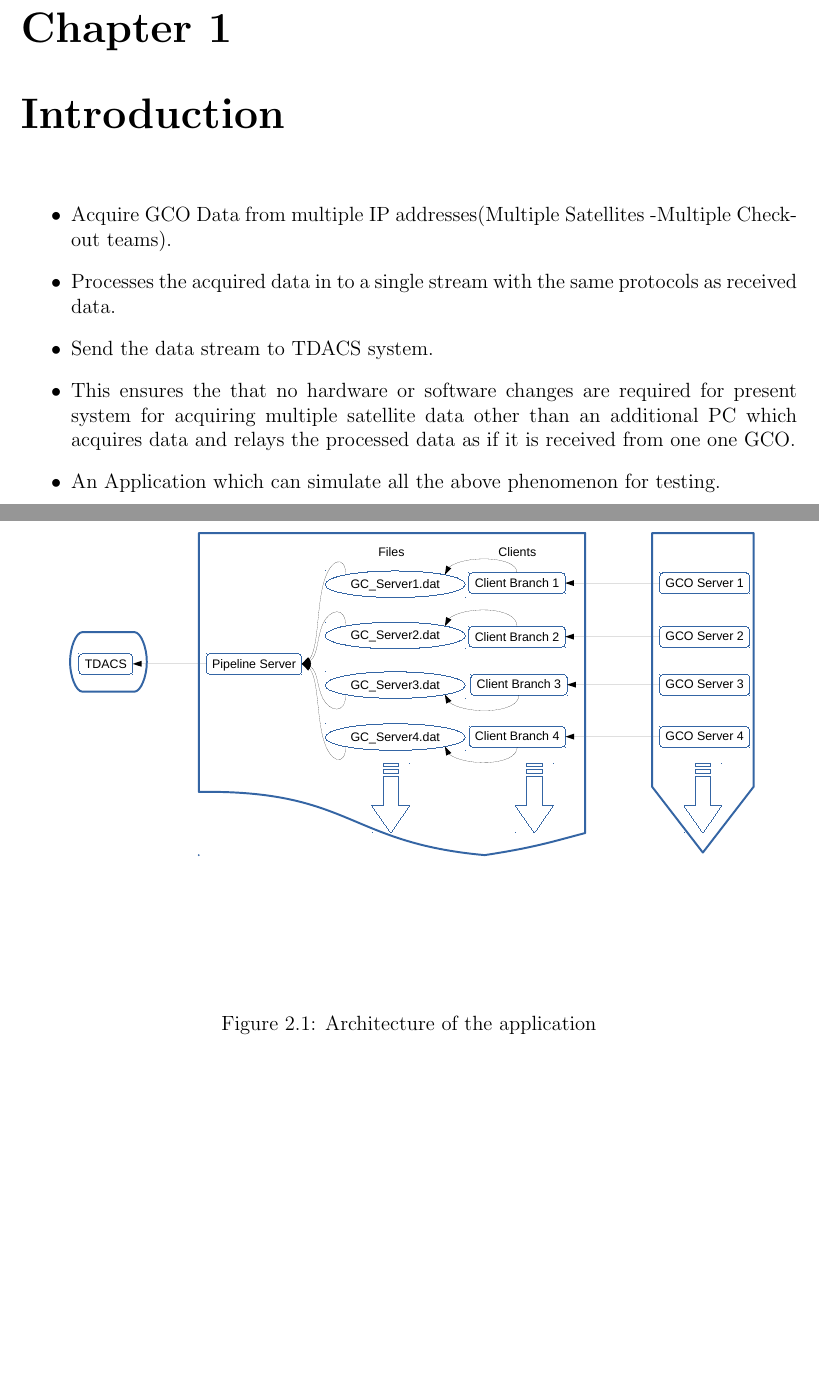
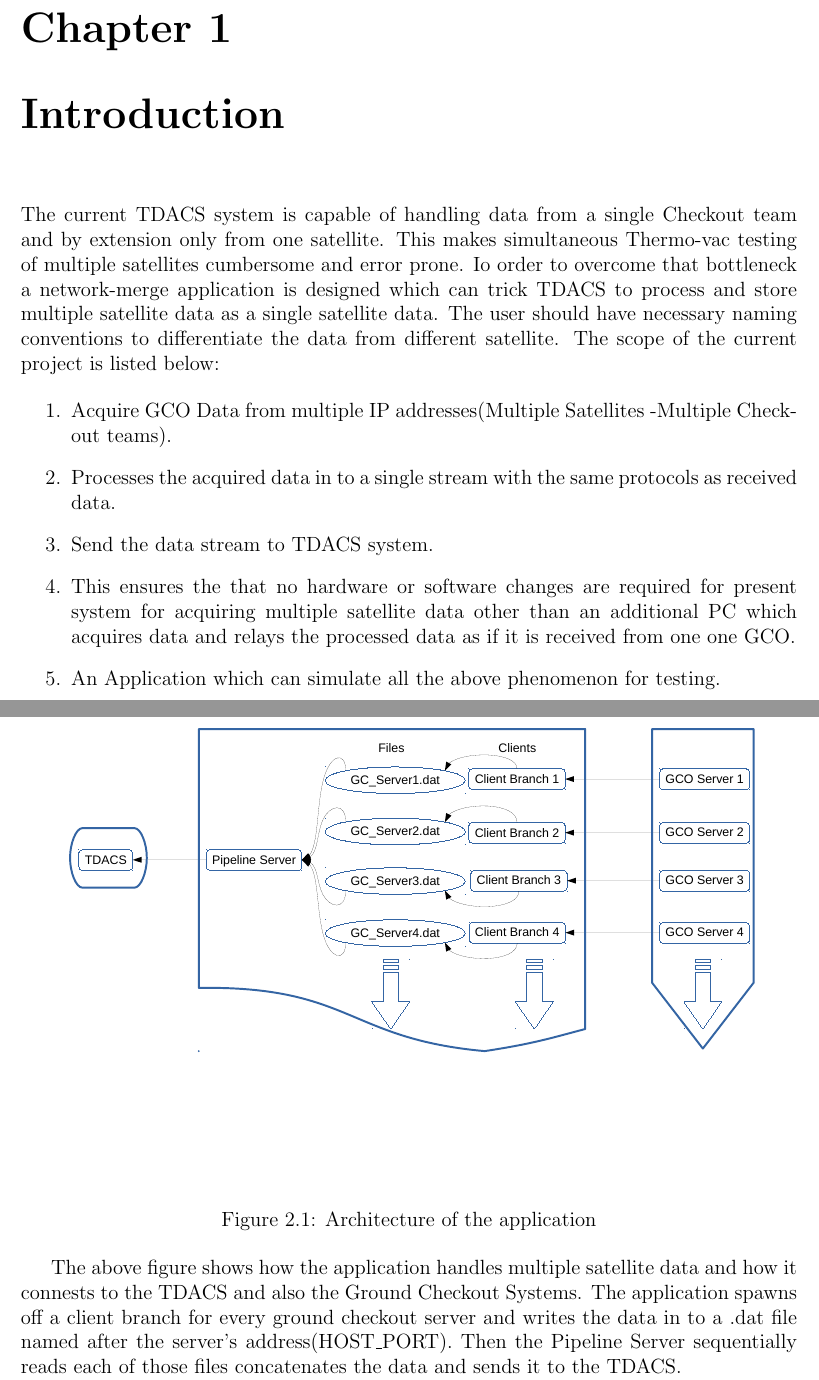
Before and after one commit to SeshaCharla/mgco, a LaTeX thesis (Documentation/mgco.tex): two parts of pages 4 and 5 of 14, joined at a grey line, cut so that both start at the same text, the shorter picture padded with empty space. Compiled offline with pdfLaTeX.

Commit message:
finished first version of the document

```diff
--- a/Documentation/mgco.tex
+++ b/Documentation/mgco.tex
@@ -52,7 +52,16 @@ loaded into a PC connected to both TDACS and Checkout networks.
 
 
 \chapter{Introduction}
-	\begin{itemize}
+
+\par The current TDACS system is capable of handling data from a single
+Checkout team and by extension only from one satellite. This makes simultaneous
+Thermo-vac testing of multiple satellites cumbersome and error prone. Io order
+to overcome that bottleneck a network-merge application is designed which can
+trick TDACS to process and store multiple satellite data as a single satellite
+data. The user should have necessary naming conventions to differentiate the
+data from different satellite. The scope of the current project is listed below:
+
+	\begin{enumerate}
 			\item Acquire GCO Data from multiple IP addresses(Multiple Satellites
 					-Multiple Checkout teams).
 			\item Processes the acquired data in to a single stream with the same
@@ -64,7 +73,7 @@ loaded into a PC connected to both TDACS and Checkout networks.
 					is received from one one GCO.
 			\item An Application which can simulate all the above phenomenon for
 					testing.
-	\end{itemize}
+	\end{enumerate}
 
 
 \chapter{Application architecture}
@@ -77,6 +86,12 @@ and as an independent client to each and every GCO system (Satellite GCO).
 	\caption{Architecture of the application}
 \end{figure}
 
+\par The above figure shows how the application handles multiple satellite data
+and how it connests to the TDACS and also the Ground Checkout Systems. The
+application spawns off a client branch for every ground checkout server and
+writes the data in to a .dat file named after the server's address(HOST\_PORT).
+Then the Pipeline Server sequentially reads each of those files concatenates
+the data and sends it to the TDACS.
 
 \chapter{Source Code Documentation}
 \input{sourcecode}
```
